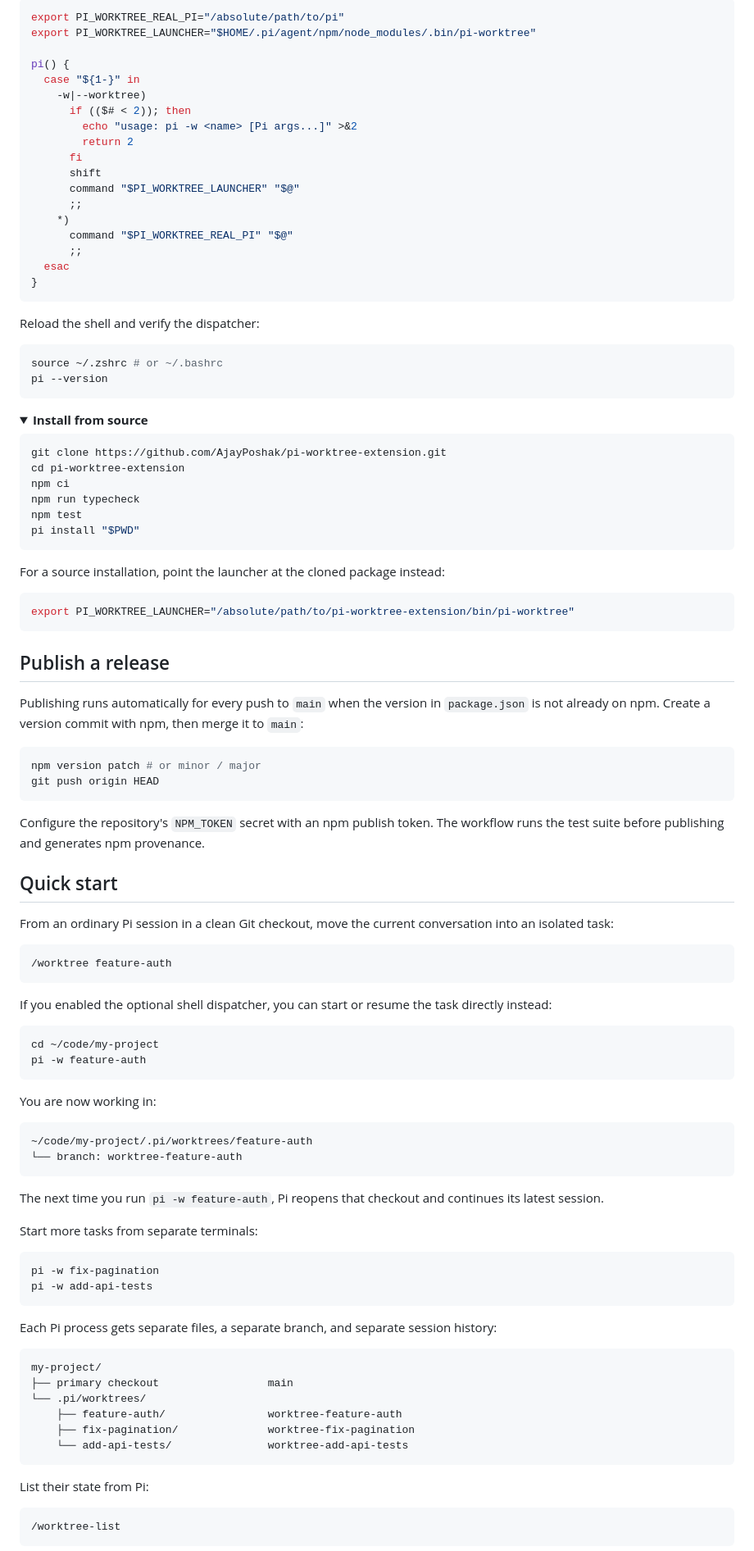
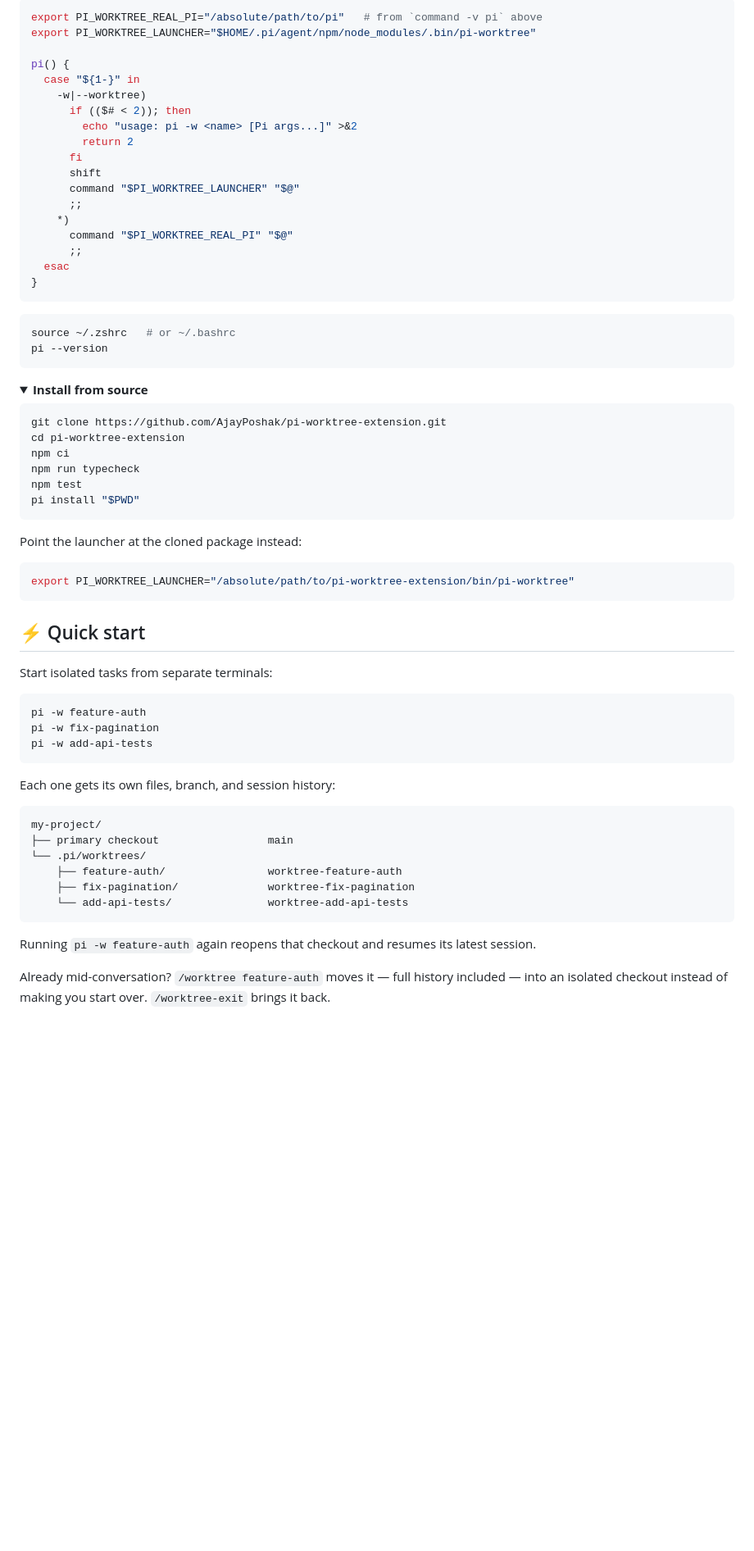
Before and after one commit to AjayPoshak/pi-worktree-extension, a Markdown page: README.md, the part around one of its changes. Shown at 82% size. GitHub-like rendering; folded sections open; blank space fills up the shorter version.

````diff
--- a/README.md
+++ b/README.md
@@ -80,6 +60,6 @@ Then add this to `~/.zshrc` or `~/.bashrc`, replacing `/absolute/path/to/pi` wit
 
 ```bash
-export PI_WORKTREE_REAL_PI="/absolute/path/to/pi"
+export PI_WORKTREE_REAL_PI="/absolute/path/to/pi"   # from `command -v pi` above
 export PI_WORKTREE_LAUNCHER="$HOME/.pi/agent/npm/node_modules/.bin/pi-worktree"
 
 pi() {
@@ -99,10 +79,8 @@ pi() {
 }
 ```
 
-Reload the shell and verify the dispatcher:
-
 ```bash
-source ~/.zshrc # or ~/.bashrc
+source ~/.zshrc   # or ~/.bashrc
 pi --version
 ```
 
@@ -118,7 +96,7 @@ npm test
 pi install "$PWD"
 ```
 
-For a source installation, point the launcher at the cloned package instead:
+Point the launcher at the cloned package instead:
 
 ```bash
 export PI_WORKTREE_LAUNCHER="/absolute/path/to/pi-worktree-extension/bin/pi-worktree"
@@ -126,49 +104,17 @@ export PI_WORKTREE_LAUNCHER="/absolute/path/to/pi-worktree-extension/bin/pi-work
 
 </details>
 
-## Publish a release
+## ⚡ Quick start
 
-Publishing runs automatically for every push to `main` when the version in `package.json` is not already on npm. Create a version commit with npm, then merge it to `main`:
+Start isolated tasks from separate terminals:
 
 ```bash
-npm version patch # or minor / major
-git push origin HEAD
-```
-
-Configure the repository's `NPM_TOKEN` secret with an npm publish token. The workflow runs the test suite before publishing and generates npm provenance.
-
-## Quick start
-
-From an ordinary Pi session in a clean Git checkout, move the current conversation into an isolated task:
-
-```text
-/worktree feature-auth
-```
-
-If you enabled the optional shell dispatcher, you can start or resume the task directly instead:
-
-```bash
-cd ~/code/my-project
 pi -w feature-auth
-```
-
-You are now working in:
-
-```text
-~/code/my-project/.pi/worktrees/feature-auth
-└── branch: worktree-feature-auth
-```
-
-The next time you run `pi -w feature-auth`, Pi reopens that checkout and continues its latest session.
-
-Start more tasks from separate terminals:
-
-```bash
 pi -w fix-pagination
 pi -w add-api-tests
 ```
 
-Each Pi process gets separate files, a separate branch, and separate session history:
+Each one gets its own files, branch, and session history:
 
 ```text
 my-project/
@@ -179,9 +125,7 @@ my-project/
     └── add-api-tests/               worktree-add-api-tests
 ```
 
-List their state from Pi:
+Running `pi -w feature-auth` again reopens that checkout and resumes its latest session.
 
-```text
-/worktree-list
-```
+Already mid-conversation? `/worktree feature-auth` moves it — full history included — into an isolated checkout instead of making you start over. `/worktree-exit` brings it back.
 
````
Also changed, not shown: other parts of README.md (+35 -124 lines).
